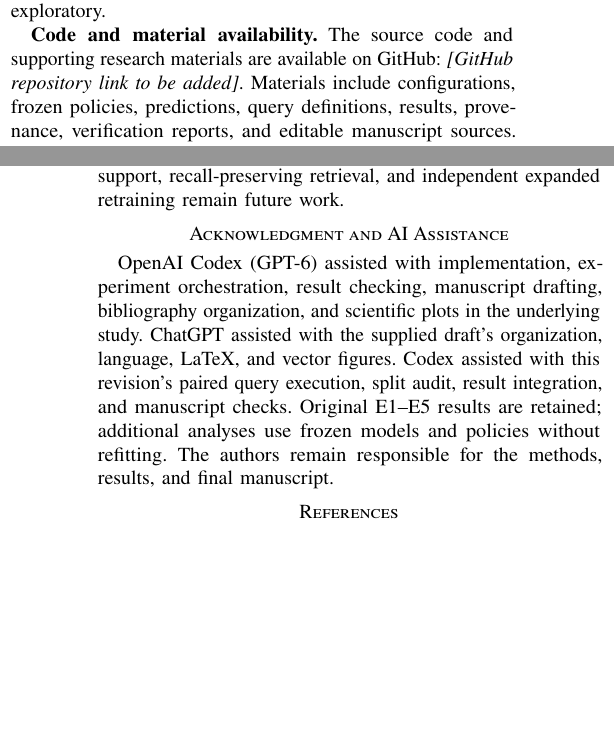
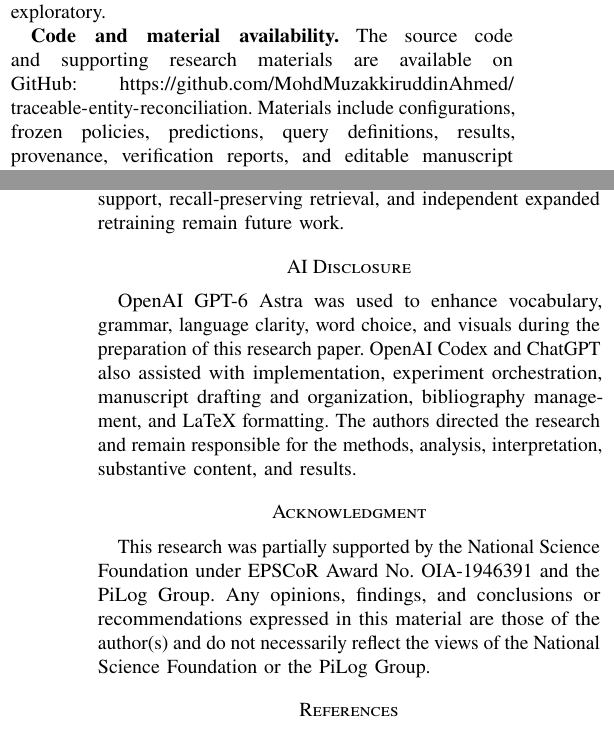
Before and after one commit to MohdMuzakkiruddinAhmed/traceable-entity-reconciliation, a LaTeX paper (paper/revision-2026/main.tex, which reads paper/revision-2026/availability.tex): two parts of the columns of pages 8 and 9 of 12, joined at a grey line, cut so that both start at the same text, the shorter picture padded with empty space. Compiled offline with pdfLaTeX.

Commit message:
Update research paper from supplied four-author revision

```diff
--- a/paper/revision-2026/availability.tex
+++ b/paper/revision-2026/availability.tex
@@ -1,2 +1 @@
-% Replace the command below with \url{https://github.com/OWNER/REPOSITORY}.
-\newcommand{\repositorylink}{\textit{[GitHub repository link to be added]}}
+\newcommand{\repositorylink}{\url{https://github.com/MohdMuzakkiruddinAhmed/traceable-entity-reconciliation}}
--- a/paper/revision-2026/main.tex
+++ b/paper/revision-2026/main.tex
@@ -16,7 +16,7 @@
 \newcommand{\ind}{\mathbf{1}}
 \newcommand{\method}[1]{\textsc{#1}}
 \newcolumntype{Y}{>{\raggedright\arraybackslash}X}
-\hypersetup{pdftitle={Traceable Entity Reconciliation for Enterprise Knowledge Graphs: Context, Query Correctness, and Scale},pdfauthor={Muzakkiruddin Ahmed Mohammed; John R Talburt},pdfsubject={IEEE KG-BigData 2026 workshop research manuscript}}
+\hypersetup{pdftitle={Traceable Entity Reconciliation for Enterprise Knowledge Graphs: Context, Query Correctness, and Scale},pdfauthor={Muzakkiruddin Ahmed Mohammed; Shames AL Mandalawi; Abdelrahman Elfikky; John R Talburt},pdfsubject={IEEE KG-BigData 2026 workshop research manuscript}}
 \graphicspath{{figures/}}
 \begin{document}
 \title{Traceable Entity Reconciliation for\\Enterprise Knowledge Graphs:\\Context, Query Correctness, and Scale}
@@ -365,8 +368,11 @@ Recorded amendments include completing interrupted WWI timing with fits preserve
 \section{Conclusion}
 The source-preserving architecture connects typed ingestion, traceable identity decisions, and independently controlled query execution. Exact in-scope source controls and SQL/graph evidence parity separate representation fidelity from identity accuracy. Contextual benefit is task-dependent: paired identity-query F1 improves on WWI, Olist, and BPI and declines on DataCo, while WWI transaction attribution slightly worsens. BPI's gain depends on a coarse baseline, and its absence stress exposes threshold-induced failure despite exact score fallback. Bounded retrieval also loses substantial positives as replicated workloads grow. The implemented architecture and linked controls make these limits explicit. Stronger learned references, development-selected fallback policies, informative support, recall-preserving retrieval, and independent expanded retraining remain future work.
 
-\section*{Acknowledgment and AI Assistance}
-OpenAI Codex (GPT-6) assisted with implementation, experiment orchestration, result checking, manuscript drafting, bibliography organization, and scientific plots in the underlying study. ChatGPT assisted with the supplied draft's organization, language, LaTeX, and vector figures. Codex assisted with this revision's paired query execution, split audit, result integration, and manuscript checks. Original E1--E5 results are retained; additional analyses use frozen models and policies without refitting. The authors remain responsible for the methods, results, and final manuscript.
+\section*{AI Disclosure}
+OpenAI GPT-6 Astra was used to enhance vocabulary, grammar, language clarity, word choice, and visuals during the preparation of this research paper. OpenAI Codex and ChatGPT also assisted with implementation, experiment orchestration, manuscript drafting and organization, bibliography management, and LaTeX formatting. The authors directed the research and remain responsible for the methods, analysis, interpretation, substantive content, and results.
+
+\section*{Acknowledgment}
+This research was partially supported by the National Science Foundation under EPSCoR Award No. OIA-1946391 and the PiLog Group. Any opinions, findings, and conclusions or recommendations expressed in this material are those of the author(s) and do not necessarily reflect the views of the National Science Foundation or the PiLog Group.
 
 \bibliographystyle{IEEEtran}
 \bibliography{references}
```
Also changed, not shown: README.md, output/pdf/kg-bigdata-2026-revised-paper.pdf, paper/revision-2026/main.pdf, paper/revision-2026/main.tex (5 more changed lines).
